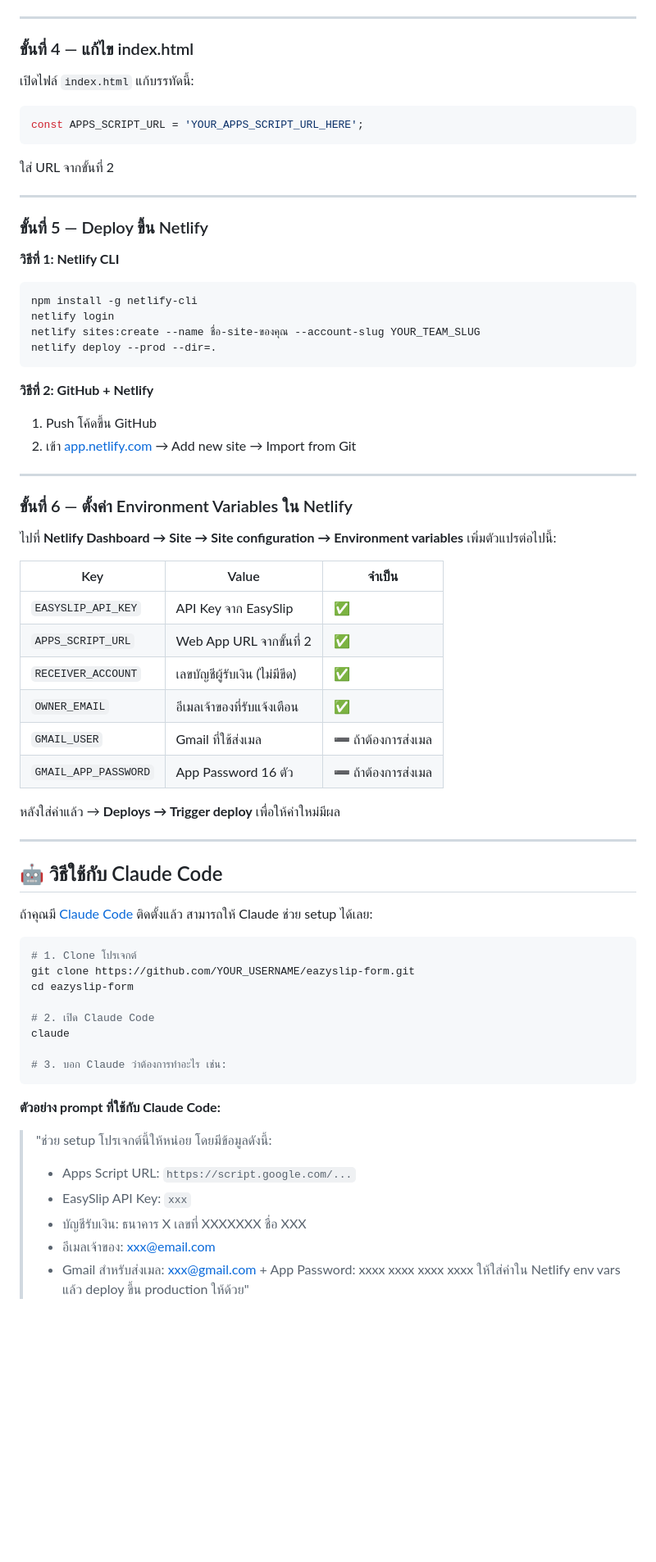
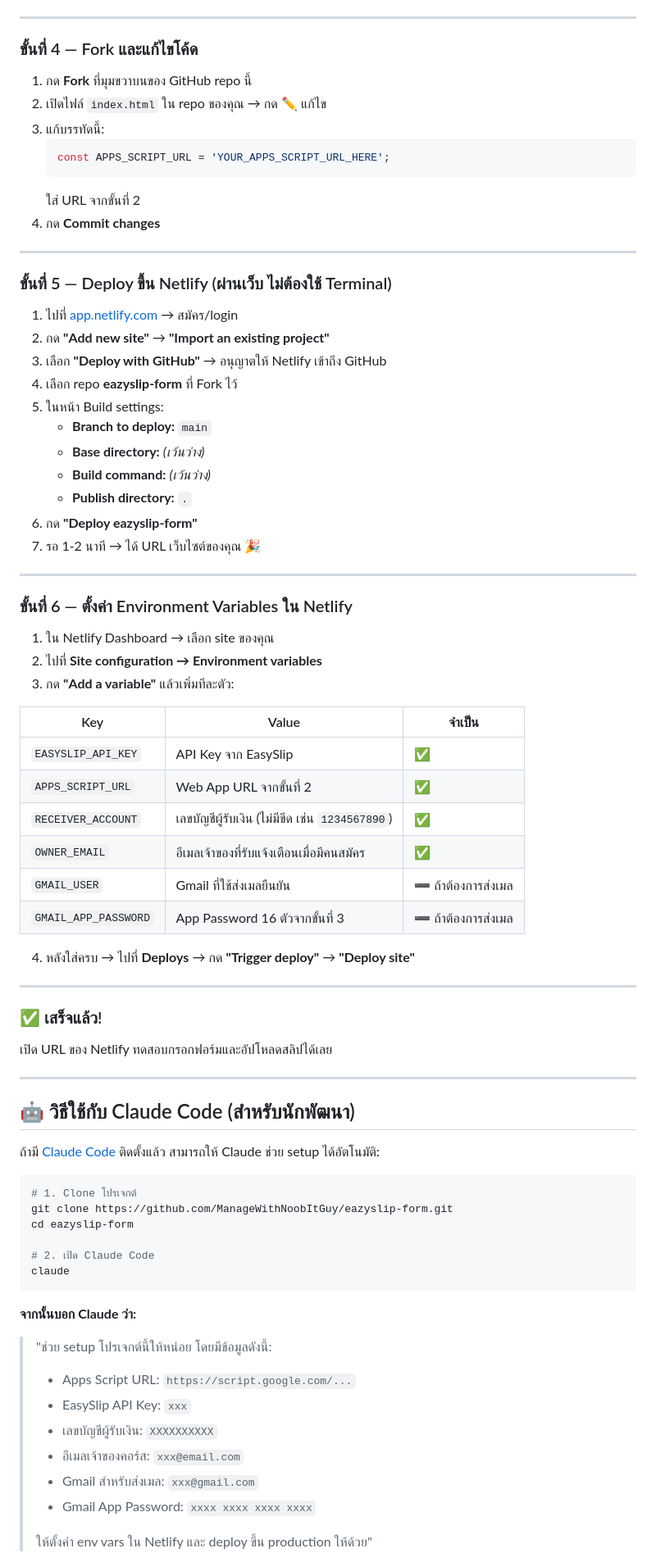
Before and after one commit to ManageWithNoobItGuy/eazyslip-form, a Markdown page: README.md, the part around one of its changes. Shown at 82% size. Rendered like a GitHub page; blank space fills up the shorter version.

Commit message:
docs: อัปเดตวิธี deploy ผ่าน Netlify web UI (ไม่ต้องใช้ terminal)
Co-Authored-By: Claude Sonnet 4.6 <noreply@anthropic.com>

````diff
--- a/README.md
+++ b/README.md
@@ -86,72 +86,82 @@
 
 ---
 
-### ขั้นที่ 4 — แก้ไข index.html
+### ขั้นที่ 4 — Fork และแก้ไขโค้ด
 
-เปิดไฟล์ `index.html` แก้บรรทัดนี้:
-```js
-const APPS_SCRIPT_URL = 'YOUR_APPS_SCRIPT_URL_HERE';
-```
-ใส่ URL จากขั้นที่ 2
+1. กด **Fork** ที่มุมขวาบนของ GitHub repo นี้
+2. เปิดไฟล์ `index.html` ใน repo ของคุณ → กด ✏️ แก้ไข
+3. แก้บรรทัดนี้:
+   ```js
+   const APPS_SCRIPT_URL = 'YOUR_APPS_SCRIPT_URL_HERE';
+   ```
+   ใส่ URL จากขั้นที่ 2
+4. กด **Commit changes**
 
 ---
 
-### ขั้นที่ 5 — Deploy ขึ้น Netlify
+### ขั้นที่ 5 — Deploy ขึ้น Netlify (ผ่านเว็บ ไม่ต้องใช้ Terminal)
 
-**วิธีที่ 1: Netlify CLI**
-```bash
-npm install -g netlify-cli
-netlify login
-netlify sites:create --name ชื่อ-site-ของคุณ --account-slug YOUR_TEAM_SLUG
-netlify deploy --prod --dir=.
-```
-
-**วิธีที่ 2: GitHub + Netlify**
-1. Push โค้ดขึ้น GitHub
-2. เข้า [app.netlify.com](https://app.netlify.com) → Add new site → Import from Git
+1. ไปที่ [app.netlify.com](https://app.netlify.com) → สมัคร/login
+2. กด **"Add new site"** → **"Import an existing project"**
+3. เลือก **"Deploy with GitHub"** → อนุญาตให้ Netlify เข้าถึง GitHub
+4. เลือก repo **eazyslip-form** ที่ Fork ไว้
+5. ในหน้า Build settings:
+   - **Branch to deploy:** `main`
+   - **Base directory:** _(เว้นว่าง)_
+   - **Build command:** _(เว้นว่าง)_
+   - **Publish directory:** `.`
+6. กด **"Deploy eazyslip-form"**
+7. รอ 1-2 นาที → ได้ URL เว็บไซต์ของคุณ 🎉
 
 ---
 
 ### ขั้นที่ 6 — ตั้งค่า Environment Variables ใน Netlify
 
-ไปที่ **Netlify Dashboard → Site → Site configuration → Environment variables**
-เพิ่มตัวแปรต่อไปนี้:
+1. ใน Netlify Dashboard → เลือก site ของคุณ
+2. ไปที่ **Site configuration → Environment variables**
+3. กด **"Add a variable"** แล้วเพิ่มทีละตัว:
 
 | Key | Value | จำเป็น |
 |---|---|---|
 | `EASYSLIP_API_KEY` | API Key จาก EasySlip | ✅ |
 | `APPS_SCRIPT_URL` | Web App URL จากขั้นที่ 2 | ✅ |
-| `RECEIVER_ACCOUNT` | เลขบัญชีผู้รับเงิน (ไม่มีขีด) | ✅ |
-| `OWNER_EMAIL` | อีเมลเจ้าของที่รับแจ้งเตือน | ✅ |
-| `GMAIL_USER` | Gmail ที่ใช้ส่งเมล | ➖ ถ้าต้องการส่งเมล |
-| `GMAIL_APP_PASSWORD` | App Password 16 ตัว | ➖ ถ้าต้องการส่งเมล |
+| `RECEIVER_ACCOUNT` | เลขบัญชีผู้รับเงิน (ไม่มีขีด เช่น `1234567890`) | ✅ |
+| `OWNER_EMAIL` | อีเมลเจ้าของที่รับแจ้งเตือนเมื่อมีคนสมัคร | ✅ |
+| `GMAIL_USER` | Gmail ที่ใช้ส่งเมลยืนยัน | ➖ ถ้าต้องการส่งเมล |
+| `GMAIL_APP_PASSWORD` | App Password 16 ตัวจากขั้นที่ 3 | ➖ ถ้าต้องการส่งเมล |
 
-หลังใส่ค่าแล้ว → **Deploys → Trigger deploy** เพื่อให้ค่าใหม่มีผล
+4. หลังใส่ครบ → ไปที่ **Deploys** → กด **"Trigger deploy"** → **"Deploy site"**
 
 ---
 
-## 🤖 วิธีใช้กับ Claude Code
+### ✅ เสร็จแล้ว!
 
-ถ้าคุณมี [Claude Code](https://claude.ai/code) ติดตั้งแล้ว สามารถให้ Claude ช่วย setup ได้เลย:
+เปิด URL ของ Netlify ทดสอบกรอกฟอร์มและอัปโหลดสลิปได้เลย
+
+---
+
+## 🤖 วิธีใช้กับ Claude Code (สำหรับนักพัฒนา)
+
+ถ้ามี [Claude Code](https://claude.ai/code) ติดตั้งแล้ว สามารถให้ Claude ช่วย setup ได้อัตโนมัติ:
 
 ```bash
 # 1. Clone โปรเจกต์
-git clone https://github.com/YOUR_USERNAME/eazyslip-form.git
+git clone https://github.com/ManageWithNoobItGuy/eazyslip-form.git
 cd eazyslip-form
 
 # 2. เปิด Claude Code
 claude
-
-# 3. บอก Claude ว่าต้องการทำอะไร เช่น:
 ```
 
-**ตัวอย่าง prompt ที่ใช้กับ Claude Code:**
+**จากนั้นบอก Claude ว่า:**
 
 > "ช่วย setup โปรเจกต์นี้ให้หน่อย โดยมีข้อมูลดังนี้:
 > - Apps Script URL: `https://script.google.com/...`
 > - EasySlip API Key: `xxx`
-> - บัญชีรับเงิน: ธนาคาร X เลขที่ XXXXXXX ชื่อ XXX
-> - อีเมลเจ้าของ: xxx@email.com
-> - Gmail สำหรับส่งเมล: xxx@gmail.com + App Password: xxxx xxxx xxxx xxxx
-> ให้ใส่ค่าใน Netlify env vars แล้ว deploy ขึ้น production ให้ด้วย"
+> - เลขบัญชีผู้รับเงิน: `XXXXXXXXXX`
+> - อีเมลเจ้าของคอร์ส: `xxx@email.com`
+> - Gmail สำหรับส่งเมล: `xxx@gmail.com`
+> - Gmail App Password: `xxxx xxxx xxxx xxxx`
+>
+> ให้ตั้งค่า env vars ใน Netlify และ deploy ขึ้น production ให้ด้วย"
 
````
Also changed, not shown: other parts of README.md (+2 -2 lines).
